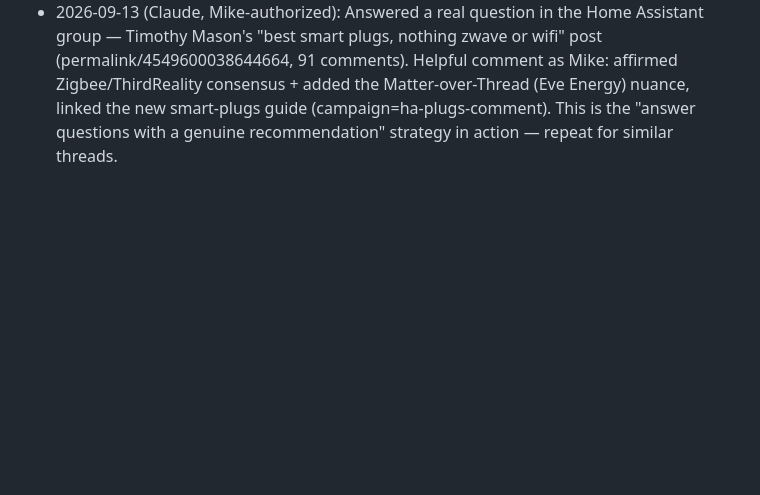
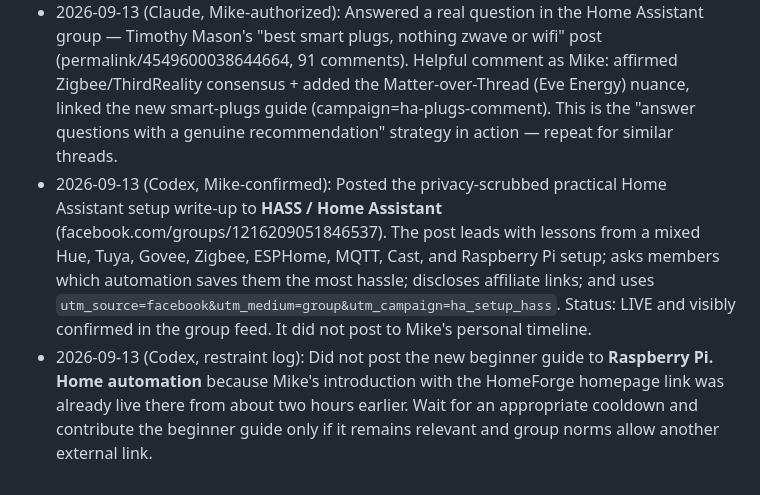
Before and after one commit to estivonponcho/homeforge, a Markdown page: marketing/facebook/GROUP-RESEARCH.md, the part around the change. Drawn GitHub-style; blank space fills up the shorter version.

Commit message:
Log Home Assistant Facebook distribution

```diff
--- a/marketing/facebook/GROUP-RESEARCH.md
+++ b/marketing/facebook/GROUP-RESEARCH.md
@@ -113,3 +113,5 @@ Use distinct campaign values so clicks and newsletter signups can be attributed
   Do NOT repost these in other groups. Remaining unused value post: #2 homelab/Quadra (Raspberry Pi groups pending approval).
   STRATEGY GOING FORWARD: also monitor groups for questions we can answer with a genuine recommendation (e.g. "best smart plugs for HA, no z-wave/wifi" → Zigbee plug like ThirdReality). Answer in Mike's words; link an on-site guide (Amazon affiliate links can't go in FB comments). TODO: build a "best HA smart plugs (Zigbee/Matter)" page so we have something to link for that recurring question.
 - 2026-09-13 (Claude, Mike-authorized): Answered a real question in the Home Assistant group — Timothy Mason's "best smart plugs, nothing zwave or wifi" post (permalink/4549600038644664, 91 comments). Helpful comment as Mike: affirmed Zigbee/ThirdReality consensus + added the Matter-over-Thread (Eve Energy) nuance, linked the new smart-plugs guide (campaign=ha-plugs-comment). This is the "answer questions with a genuine recommendation" strategy in action — repeat for similar threads.
+- 2026-09-13 (Codex, Mike-confirmed): Posted the privacy-scrubbed practical Home Assistant setup write-up to **HASS / Home Assistant** (facebook.com/groups/1216209051846537). The post leads with lessons from a mixed Hue, Tuya, Govee, Zigbee, ESPHome, MQTT, Cast, and Raspberry Pi setup; asks members which automation saves them the most hassle; discloses affiliate links; and uses `utm_source=facebook&utm_medium=group&utm_campaign=ha_setup_hass`. Status: LIVE and visibly confirmed in the group feed. It did not post to Mike's personal timeline.
+- 2026-09-13 (Codex, restraint log): Did not post the new beginner guide to **Raspberry Pi. Home automation** because Mike's introduction with the HomeForge homepage link was already live there from about two hours earlier. Wait for an appropriate cooldown and contribute the beginner guide only if it remains relevant and group norms allow another external link.
```
